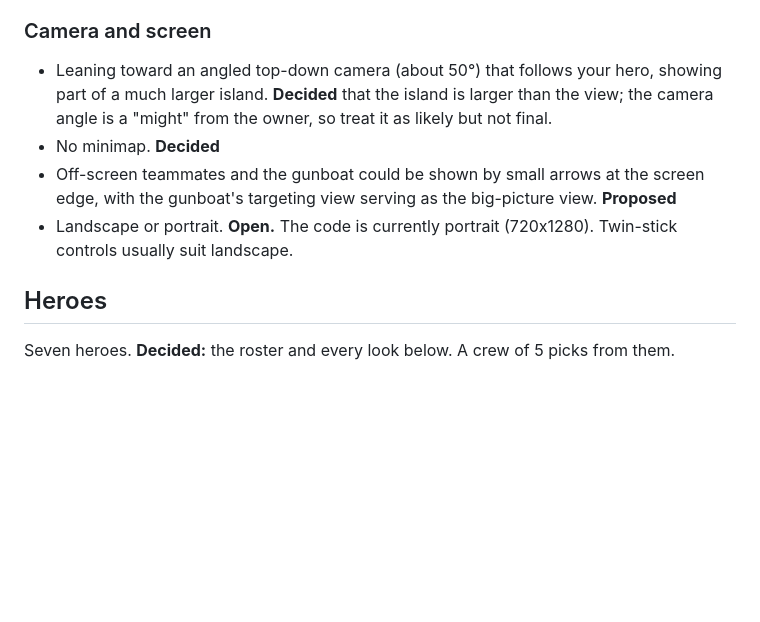
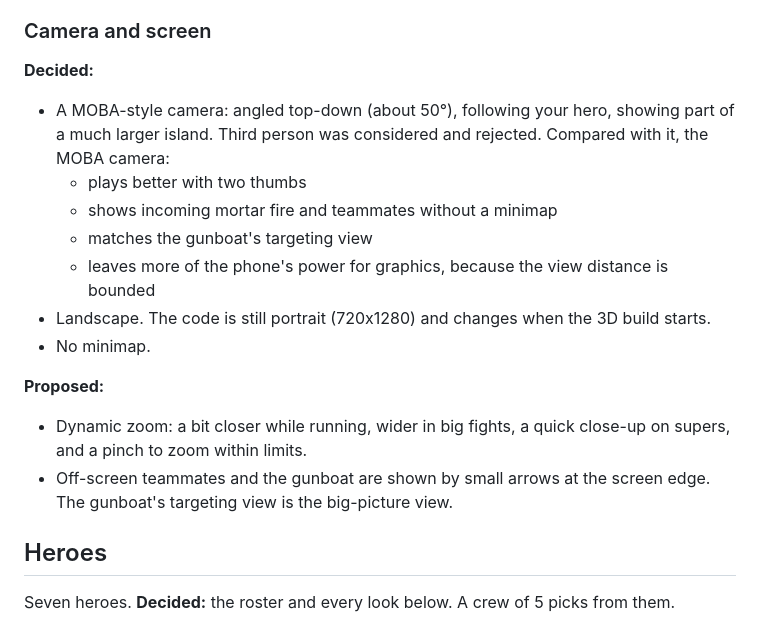
Before and after one commit to Orbgamestudios/tropic-rush, a Markdown page: docs/DESIGN.md, the part around one of its changes. GitHub-like rendering; blank space fills up the shorter version.

```diff
--- a/docs/DESIGN.md
+++ b/docs/DESIGN.md
@@ -69,14 +69,23 @@ the fight and costs walking time. A solo player is always choosing between fight
 
 ### Camera and screen
 
-- Leaning toward an angled top-down camera (about 50°) that follows your hero, showing part of a
-  much larger island. **Decided** that the island is larger than the view; the camera angle is a
-  "might" from the owner, so treat it as likely but not final.
-- No minimap. **Decided**
-- Off-screen teammates and the gunboat could be shown by small arrows at the screen edge, with the
-  gunboat's targeting view serving as the big-picture view. **Proposed**
-- Landscape or portrait. **Open.** The code is currently portrait (720x1280). Twin-stick controls
-  usually suit landscape.
+**Decided:**
+
+- A MOBA-style camera: angled top-down (about 50°), following your hero, showing part of a much
+  larger island. Third person was considered and rejected. Compared with it, the MOBA camera:
+  - plays better with two thumbs
+  - shows incoming mortar fire and teammates without a minimap
+  - matches the gunboat's targeting view
+  - leaves more of the phone's power for graphics, because the view distance is bounded
+- Landscape. The code is still portrait (720x1280) and changes when the 3D build starts.
+- No minimap.
+
+**Proposed:**
+
+- Dynamic zoom: a bit closer while running, wider in big fights, a quick close-up on supers, and a
+  pinch to zoom within limits.
+- Off-screen teammates and the gunboat are shown by small arrows at the screen edge. The gunboat's
+  targeting view is the big-picture view.
 
 ## Heroes
 
```
Also changed, not shown: other parts of docs/DESIGN.md (+25 -3 lines), HANDOFF.md (+3 -2 lines).
